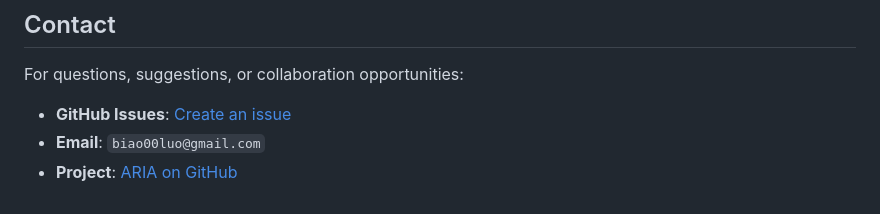
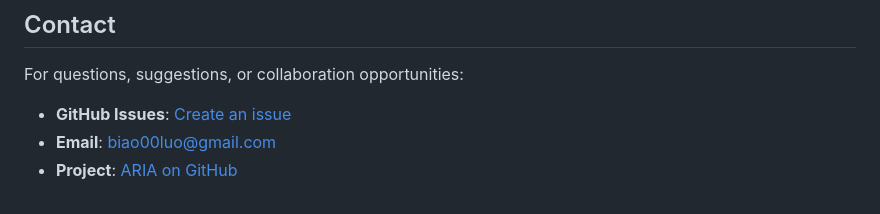
Before and after one commit to SalehAlhuqayl/aria, a Markdown page: README.md, the part around the change. GitHub-like rendering.

```diff
--- a/README.md
+++ b/README.md
@@ -135,5 +135,5 @@ Contributions are welcome! Please feel free to submit Issues and Pull Requests.
 For questions, suggestions, or collaboration opportunities:
 
 - **GitHub Issues**: [Create an issue](https://github.com/Biaoo/aria/issues)
-- **Email**: `biao00luo@gmail.com`
+- **Email**: [biao00luo@gmail.com](mailto:biao00luo@gmail.com)
 - **Project**: [ARIA on GitHub](https://github.com/Biaoo/aria)
```
Also changed, not shown: README_zh.md (+1 -1 lines).
